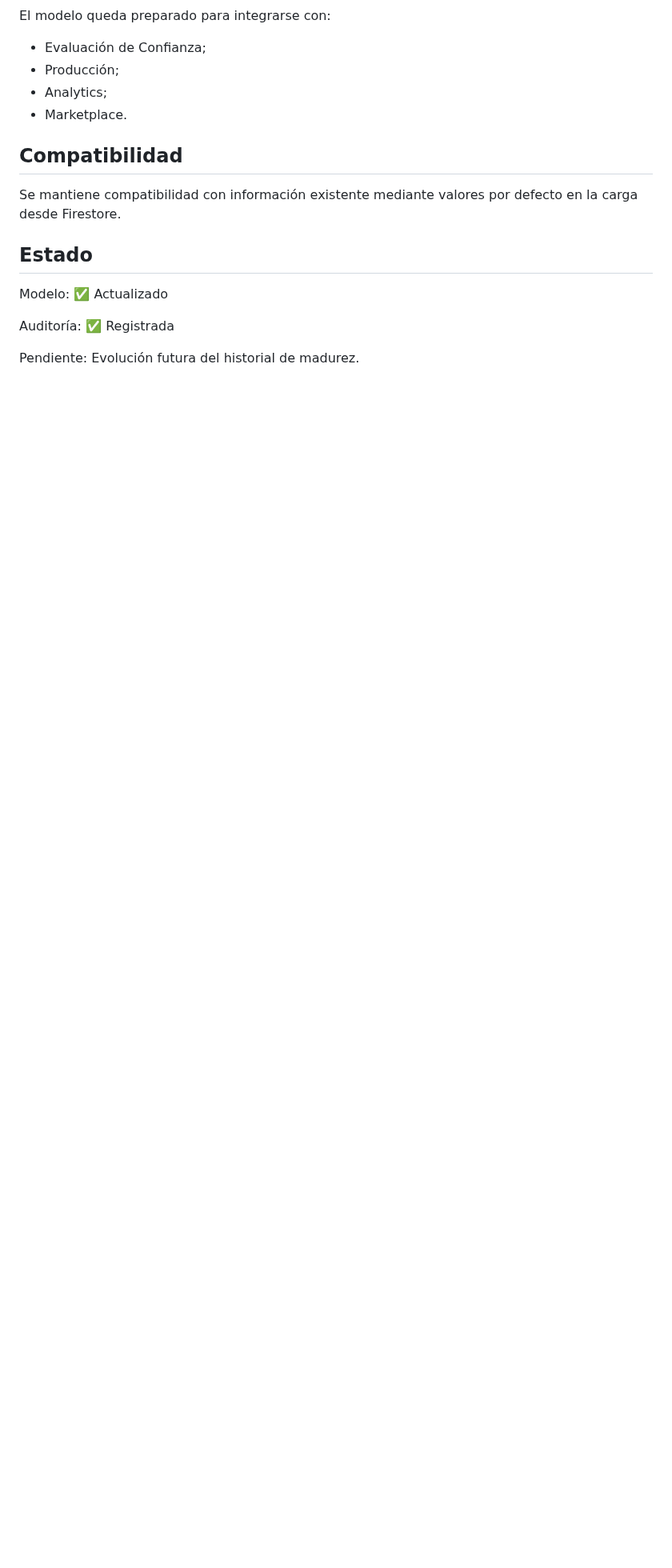
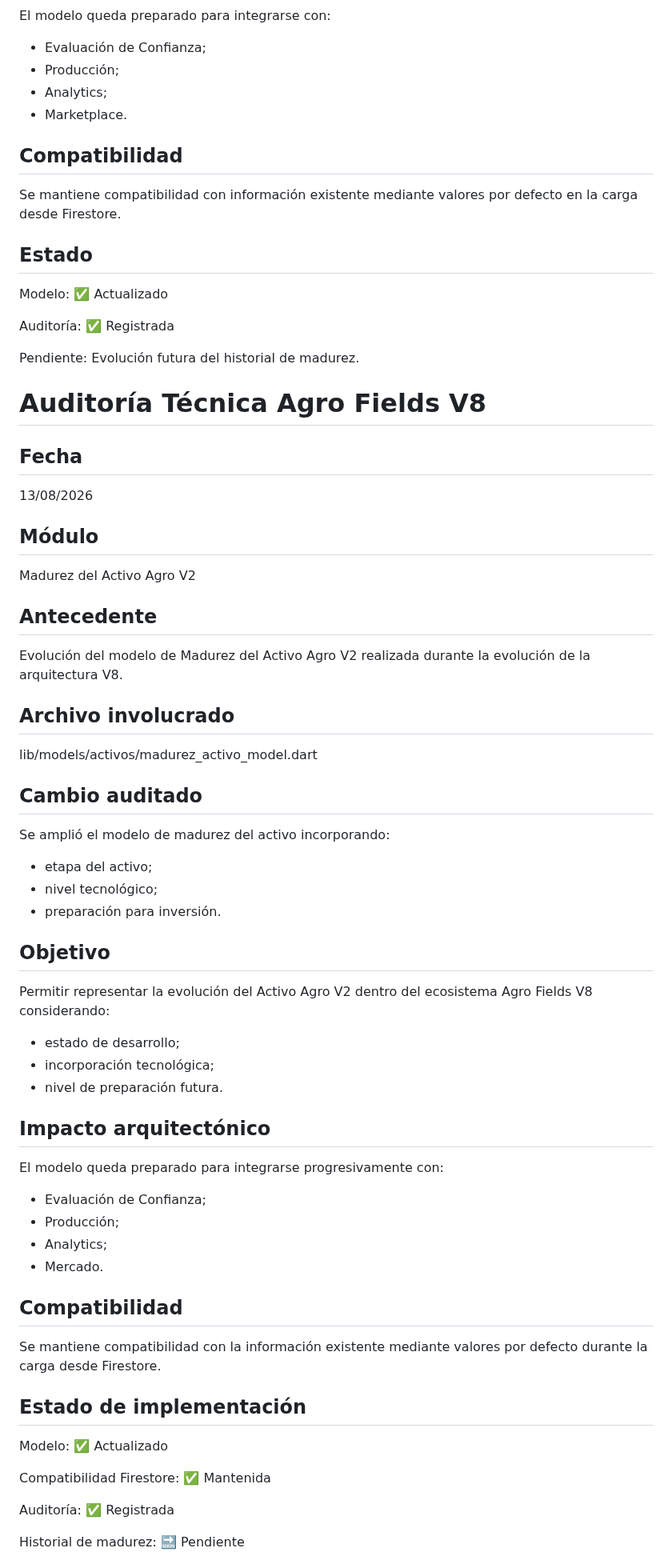
Before and after one commit to jgiacomin/agro_fields, a Markdown page: docs/AUDITORIA_ACTIVO_AGRO_V2.md, the part around one of its changes. Shown at 80% size. GitHub-like rendering; blank space fills up the shorter version.

Commit message:
docs: cerrar auditoria V8 13-08-2026

```diff
--- a/docs/AUDITORIA_ACTIVO_AGRO_V2.md
+++ b/docs/AUDITORIA_ACTIVO_AGRO_V2.md
@@ -2390,3 +2390,61 @@ Auditoría:
 
 Pendiente:
 Evolución futura del historial de madurez.
+
+# Auditoría Técnica Agro Fields V8
+
+## Fecha
+
+13/08/2026
+
+## Módulo
+
+Madurez del Activo Agro V2
+
+## Antecedente
+
+Evolución del modelo de Madurez del Activo Agro V2 realizada durante la evolución de la arquitectura V8.
+
+## Archivo involucrado
+
+lib/models/activos/madurez_activo_model.dart
+
+## Cambio auditado
+
+Se amplió el modelo de madurez del activo incorporando:
+
+- etapa del activo;
+- nivel tecnológico;
+- preparación para inversión.
+
+## Objetivo
+
+Permitir representar la evolución del Activo Agro V2 dentro del ecosistema Agro Fields V8 considerando:
+
+- estado de desarrollo;
+- incorporación tecnológica;
+- nivel de preparación futura.
+
+## Impacto arquitectónico
+
+El modelo queda preparado para integrarse progresivamente con:
+
+- Evaluación de Confianza;
+- Producción;
+- Analytics;
+- Mercado.
+
+## Compatibilidad
+
+Se mantiene compatibilidad con la información existente mediante valores por defecto durante la carga desde Firestore.
+
+## Estado de implementación
+
+Modelo: ✅ Actualizado
+
+Compatibilidad Firestore: ✅ Mantenida
+
+Auditoría: ✅ Registrada
+
+Historial de madurez: 🔜 Pendiente
+
```
Also changed, not shown: other parts of docs/AUDITORIA_ACTIVO_AGRO_V2.md (+79 -0 lines).
